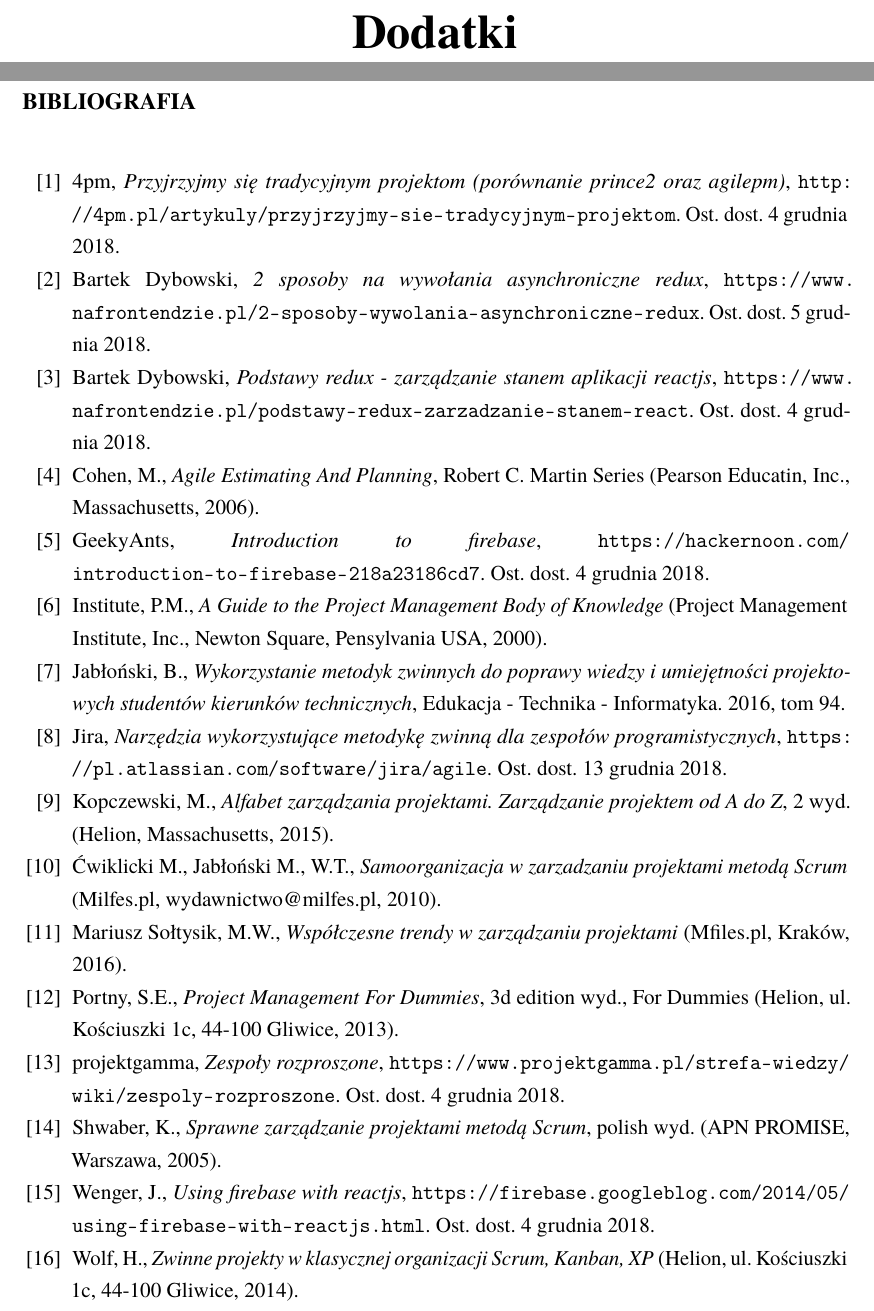
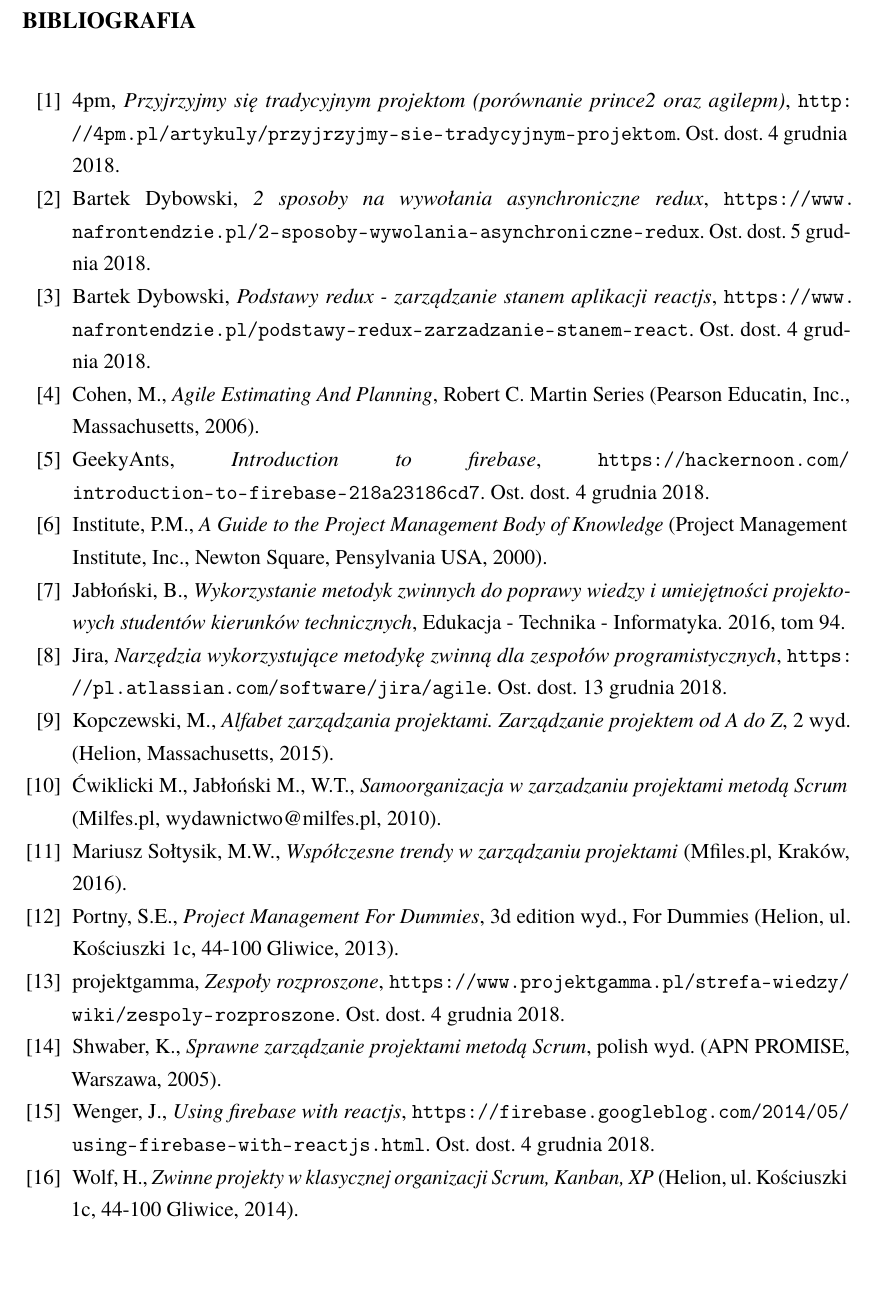
Before and after one commit to kk0walski/scrumPoker, a LaTeX thesis (Latex/praca.tex): two parts of pages 59 and 60 of 61 before the commit and part of page 59 of 60 after it, the two joined at a grey line, cut at the place of the change, the shorter picture padded with empty space. Compiled offline with pdfLaTeX.

Commit message:
Pozbycie się dodatku.

```diff
--- a/Latex/praca.tex
+++ b/Latex/praca.tex
@@ -149,7 +149,7 @@
 
 \input{zakonczenie}
 
-\appendixpage
+% \appendixpage
 \appendix
 %\addappheadtotoc
 
```
